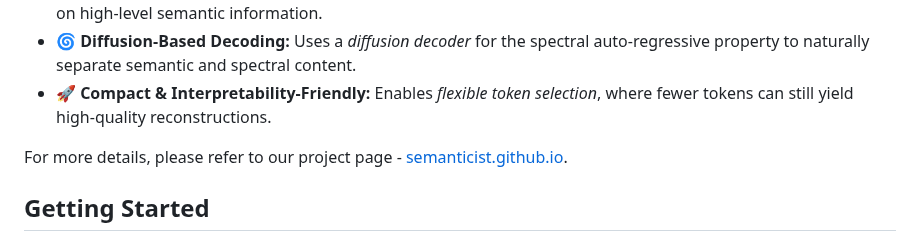
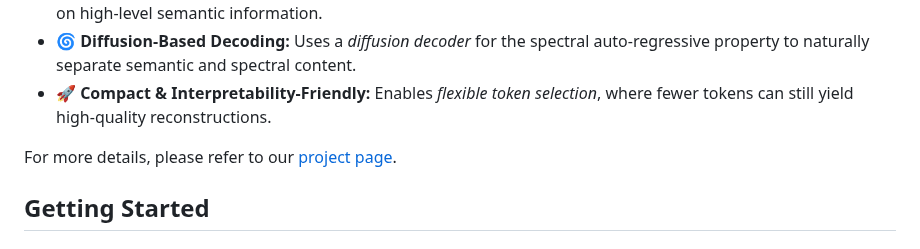
Before and after one commit to dgcnz/semanticist, a Markdown page: README.md, the part around the change. Drawn GitHub-style.

```diff
--- a/README.md
+++ b/README.md
@@ -37,7 +37,7 @@ Can we design a **compact, structured tokenizer** that retains the benefits of P
 - **🌀 Diffusion-Based Decoding:** Uses a *diffusion decoder* for the spectral auto-regressive property to naturally separate semantic and spectral content.
 - **🚀 Compact & Interpretability-Friendly:** Enables *flexible token selection*, where fewer tokens can still yield high-quality reconstructions.
 
-For more details, please refer to our project page - [semanticist.github.io](https://semanticist.github.io/).
+For more details, please refer to our [project page](https://visual-gen.github.io/semanticist/).
 
 ## Getting Started
 
```
